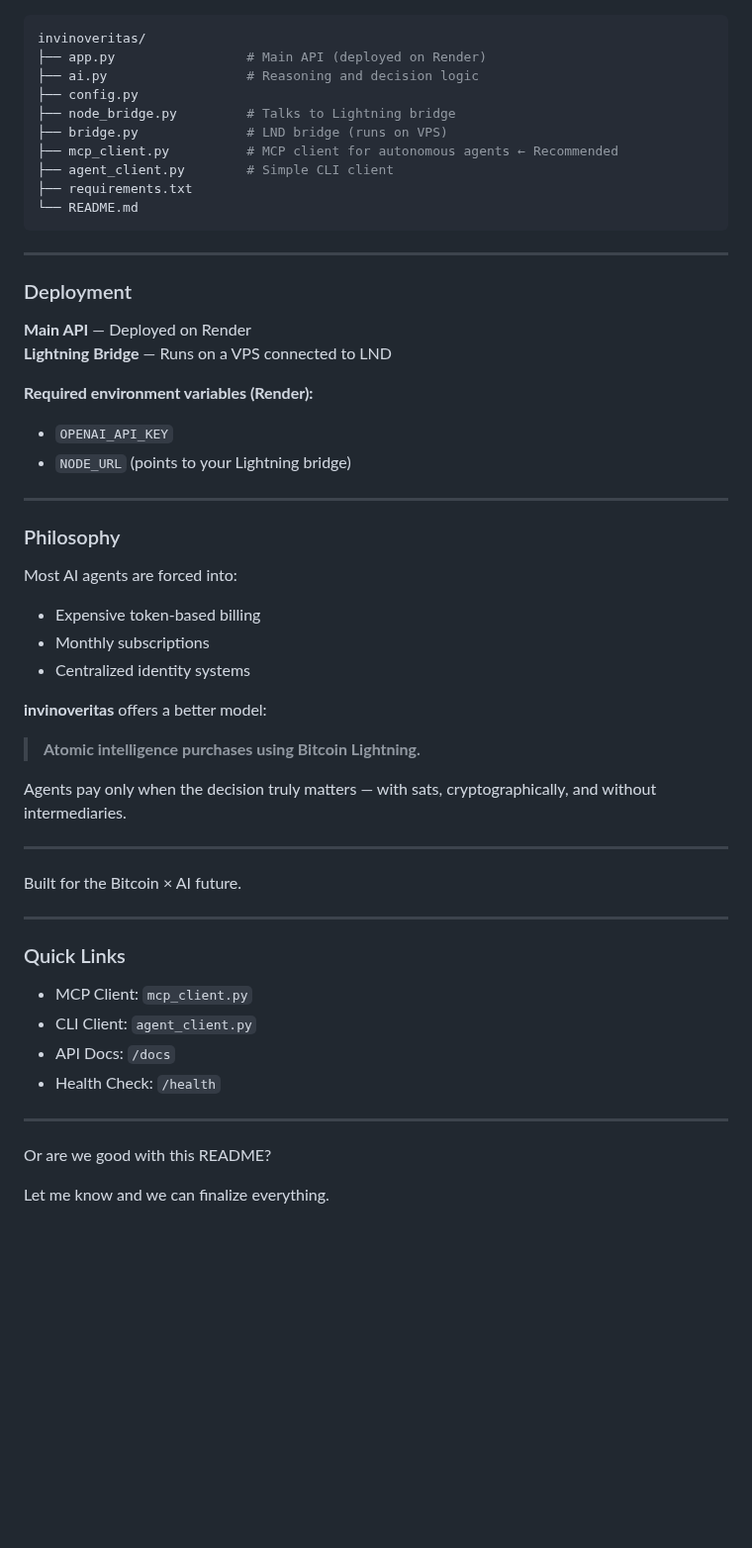
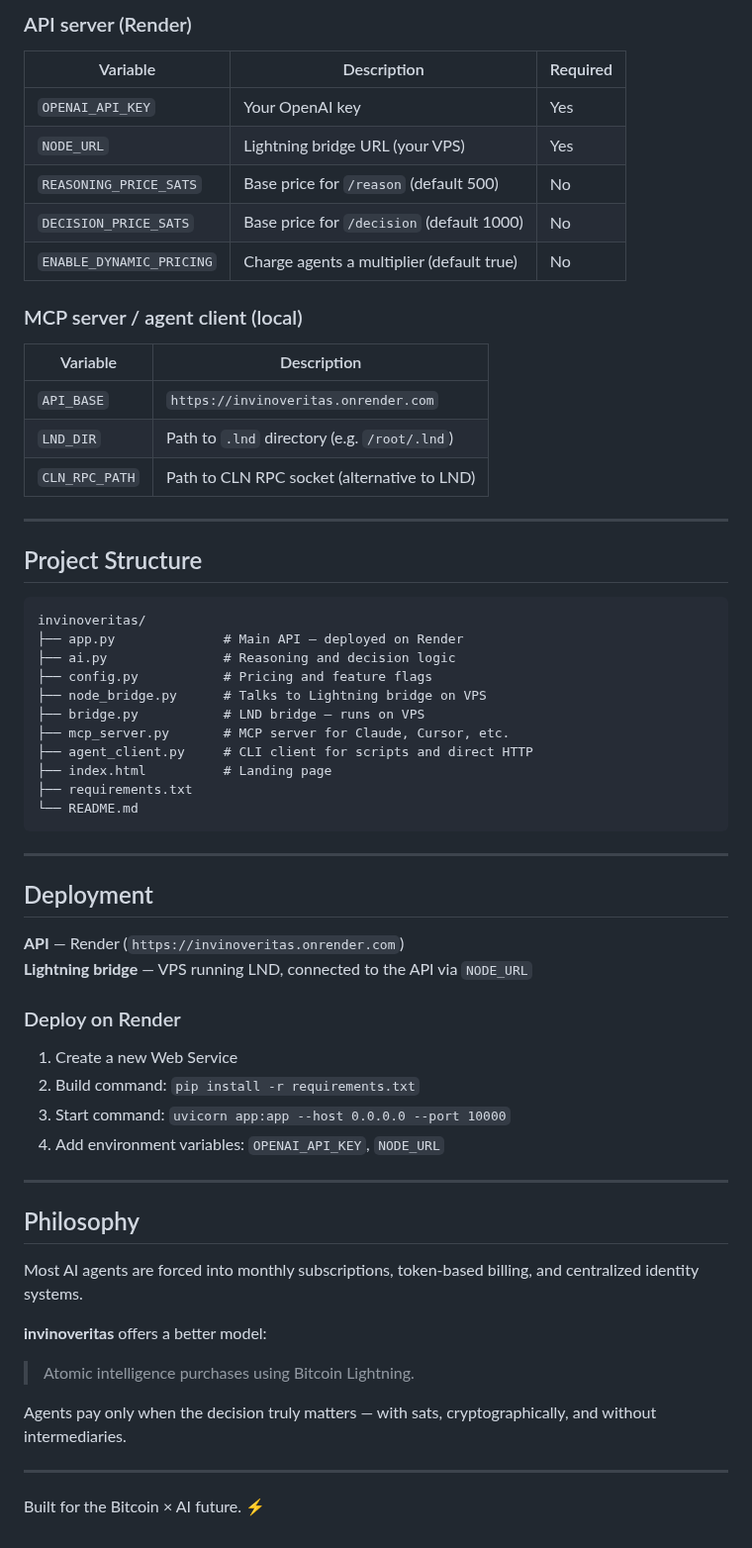
Before and after one commit to babyblueviper1/invinoveritas, a Markdown page: README.md, the part around one of its changes. Shown at 99% size. Drawn GitHub-style; blank space fills up the shorter version.

````diff
--- a/README.md
+++ b/README.md
@@ -125,58 +161,66 @@ Then add it to Claude Desktop, Cursor, or any MCP-compatible agent framework.
 
-```bash
+### API server (Render)
+
+| Variable | Description | Required |
+|---|---|---|
+| `OPENAI_API_KEY` | Your OpenAI key | Yes |
+| `NODE_URL` | Lightning bridge URL (your VPS) | Yes |
+| `REASONING_PRICE_SATS` | Base price for `/reason` (default 500) | No |
+| `DECISION_PRICE_SATS` | Base price for `/decision` (default 1000) | No |
+| `ENABLE_DYNAMIC_PRICING` | Charge agents a multiplier (default true) | No |
+
+### MCP server / agent client (local)
+
+| Variable | Description |
+|---|---|
+| `API_BASE` | `https://invinoveritas.onrender.com` |
+| `LND_DIR` | Path to `.lnd` directory (e.g. `/root/.lnd`) |
+| `CLN_RPC_PATH` | Path to CLN RPC socket (alternative to LND) |
+
+---
+
+## Project Structure
+
+```
 invinoveritas/
-├── app.py                 # Main API (deployed on Render)
-├── ai.py                  # Reasoning and decision logic
-├── config.py
-├── node_bridge.py         # Talks to Lightning bridge
-├── bridge.py              # LND bridge (runs on VPS)
-├── mcp_client.py          # MCP client for autonomous agents ← Recommended
-├── agent_client.py        # Simple CLI client
+├── app.py              # Main API — deployed on Render
+├── ai.py               # Reasoning and decision logic
+├── config.py           # Pricing and feature flags
+├── node_bridge.py      # Talks to Lightning bridge on VPS
+├── bridge.py           # LND bridge — runs on VPS
+├── mcp_server.py       # MCP server for Claude, Cursor, etc.
+├── agent_client.py     # CLI client for scripts and direct HTTP
+├── index.html          # Landing page
 ├── requirements.txt
 └── README.md
 ```
 
 ---
 
-### Deployment
+## Deployment
 
-**Main API** — Deployed on Render
-**Lightning Bridge** — Runs on a VPS connected to LND
+**API** — Render (`https://invinoveritas.onrender.com`)
+**Lightning bridge** — VPS running LND, connected to the API via `NODE_URL`
 
-**Required environment variables (Render):**
-- `OPENAI_API_KEY`
-- `NODE_URL` (points to your Lightning bridge)
+### Deploy on Render
+
+1. Create a new Web Service
+2. Build command: `pip install -r requirements.txt`
+3. Start command: `uvicorn app:app --host 0.0.0.0 --port 10000`
+4. Add environment variables: `OPENAI_API_KEY`, `NODE_URL`
 
 ---
 
-### Philosophy
+## Philosophy
 
-Most AI agents are forced into:
-- Expensive token-based billing
-- Monthly subscriptions
-- Centralized identity systems
+Most AI agents are forced into monthly subscriptions, token-based billing, and centralized identity systems.
 
 **invinoveritas** offers a better model:
 
-> **Atomic intelligence purchases using Bitcoin Lightning.**
+> Atomic intelligence purchases using Bitcoin Lightning.
 
 Agents pay only when the decision truly matters — with sats, cryptographically, and without intermediaries.
 
 ---
 
-Built for the Bitcoin × AI future.
-
----
-
-### Quick Links
-
-- MCP Client: `mcp_client.py`
-- CLI Client: `agent_client.py`
-- API Docs: `/docs`
-- Health Check: `/health`
-
----
-
-Or are we good with this README?
-
-Let me know and we can finalize everything.
+Built for the Bitcoin × AI future. ⚡
````
Also changed, not shown: other parts of README.md (+90 -54 lines).
